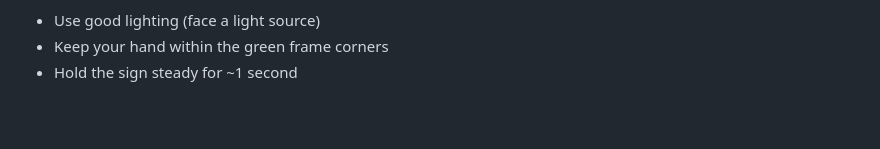
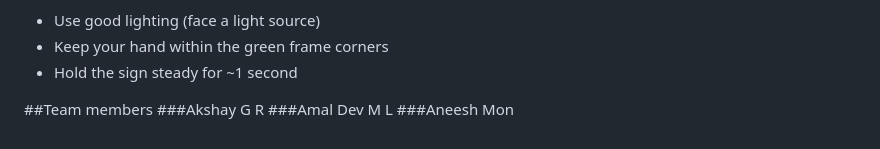
Before and after one commit to akshaygr777/mini-project, a Markdown page: README.md, the part around the change. GitHub-like rendering; blank space fills up the shorter version.

Commit message:
made changes in readme

```diff
--- a/README.md
+++ b/README.md
@@ -145,3 +145,8 @@ Covers all 26 ASL letters (A–Z). Numbers (0–9) removed.
 - Use good lighting (face a light source)
 - Keep your hand within the green frame corners
 - Hold the sign steady for ~1 second
+
+##Team members
+###Akshay G R
+###Amal Dev M L
+###Aneesh Mon
```
